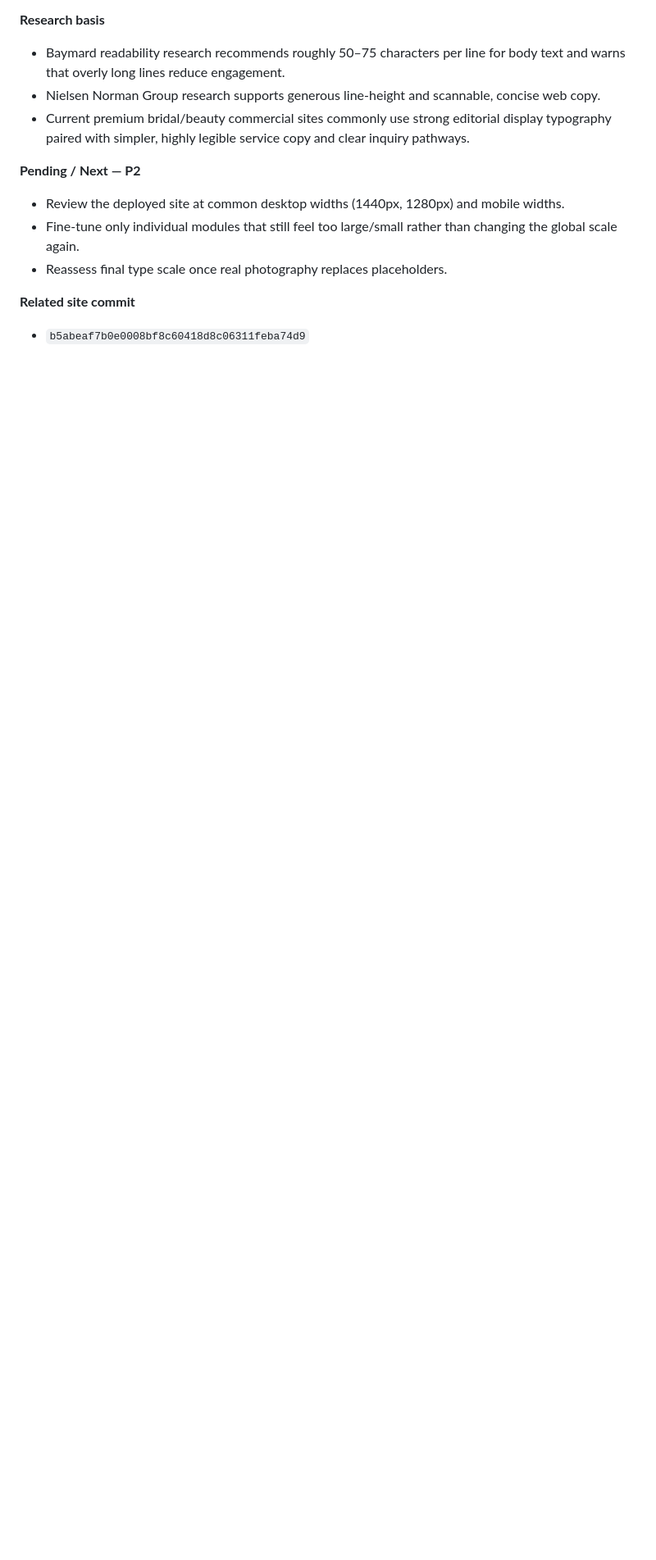
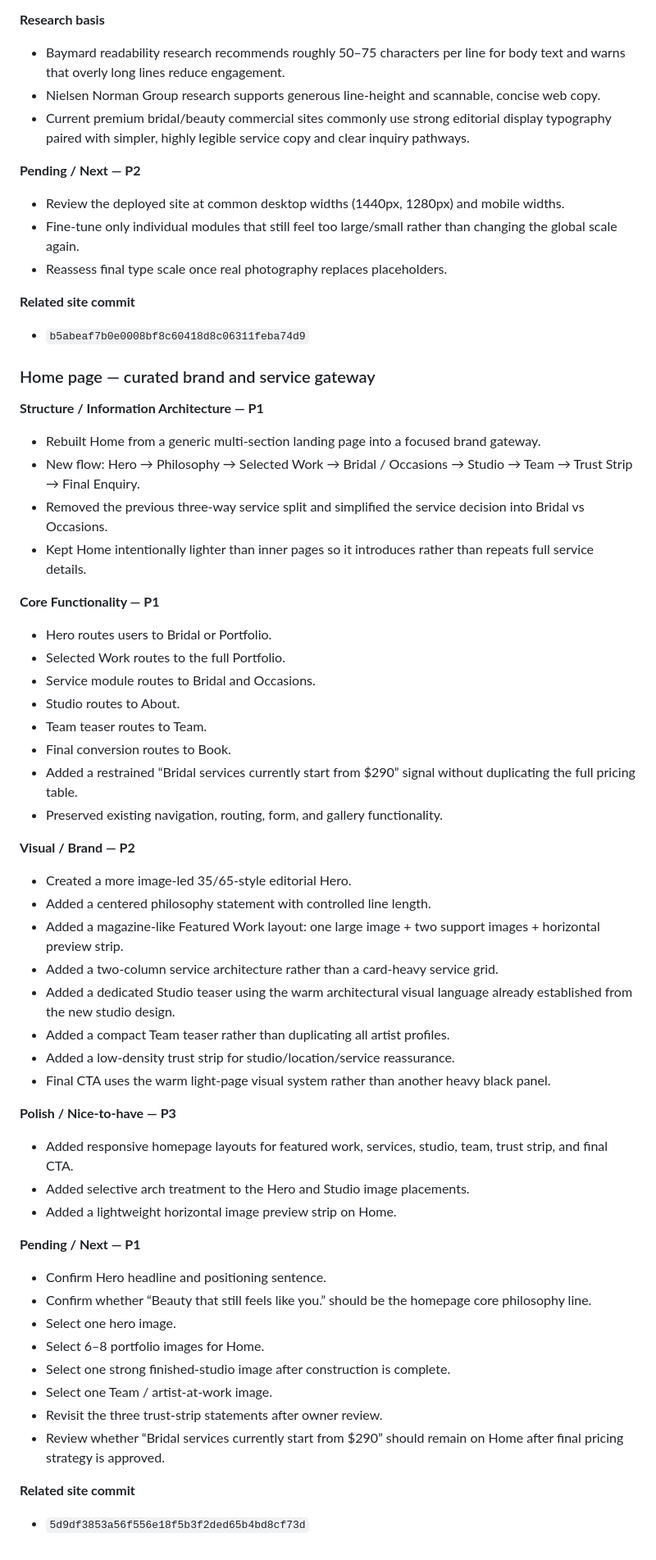
Before and after one commit to 2ez4jz/sculpstudio, a Markdown page: WORKLOG.md, the part around the change. Shown at 82% size. GitHub-like rendering; blank space fills up the shorter version.

Commit message:
Log Home page rebuild

```diff
--- a/WORKLOG.md
+++ b/WORKLOG.md
@@ -451,3 +451,50 @@ For every future website modification:
 
 **Related site commit**
 - `b5abeaf7b0e0008bf8c60418d8c06311feba74d9`
+
+
+### Home page — curated brand and service gateway
+
+**Structure / Information Architecture — P1**
+- Rebuilt Home from a generic multi-section landing page into a focused brand gateway.
+- New flow: Hero → Philosophy → Selected Work → Bridal / Occasions → Studio → Team → Trust Strip → Final Enquiry.
+- Removed the previous three-way service split and simplified the service decision into Bridal vs Occasions.
+- Kept Home intentionally lighter than inner pages so it introduces rather than repeats full service details.
+
+**Core Functionality — P1**
+- Hero routes users to Bridal or Portfolio.
+- Selected Work routes to the full Portfolio.
+- Service module routes to Bridal and Occasions.
+- Studio routes to About.
+- Team teaser routes to Team.
+- Final conversion routes to Book.
+- Added a restrained “Bridal services currently start from $290” signal without duplicating the full pricing table.
+- Preserved existing navigation, routing, form, and gallery functionality.
+
+**Visual / Brand — P2**
+- Created a more image-led 35/65-style editorial Hero.
+- Added a centered philosophy statement with controlled line length.
+- Added a magazine-like Featured Work layout: one large image + two support images + horizontal preview strip.
+- Added a two-column service architecture rather than a card-heavy service grid.
+- Added a dedicated Studio teaser using the warm architectural visual language already established from the new studio design.
+- Added a compact Team teaser rather than duplicating all artist profiles.
+- Added a low-density trust strip for studio/location/service reassurance.
+- Final CTA uses the warm light-page visual system rather than another heavy black panel.
+
+**Polish / Nice-to-have — P3**
+- Added responsive homepage layouts for featured work, services, studio, team, trust strip, and final CTA.
+- Added selective arch treatment to the Hero and Studio image placements.
+- Added a lightweight horizontal image preview strip on Home.
+
+**Pending / Next — P1**
+- Confirm Hero headline and positioning sentence.
+- Confirm whether “Beauty that still feels like you.” should be the homepage core philosophy line.
+- Select one hero image.
+- Select 6–8 portfolio images for Home.
+- Select one strong finished-studio image after construction is complete.
+- Select one Team / artist-at-work image.
+- Revisit the three trust-strip statements after owner review.
+- Review whether “Bridal services currently start from $290” should remain on Home after final pricing strategy is approved.
+
+**Related site commit**
+- `5d9df3853a56f556e18f5b3f2ded65b4bd8cf73d`
```
